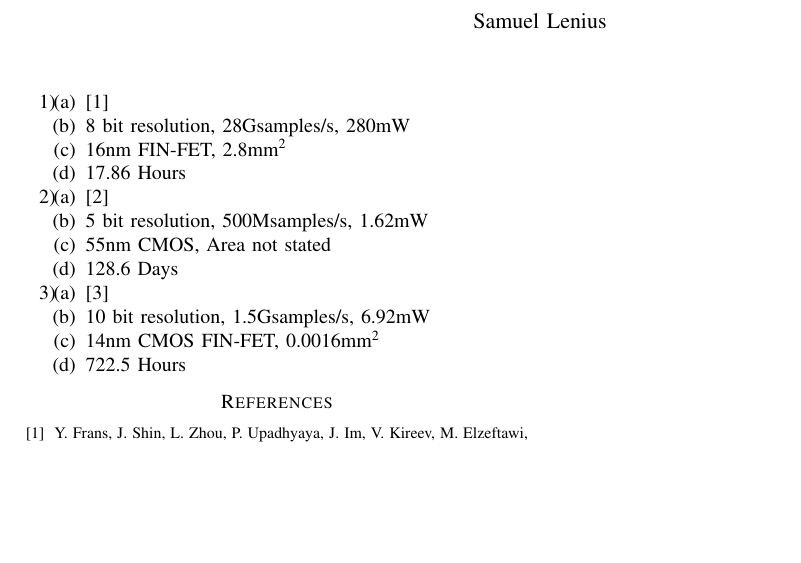
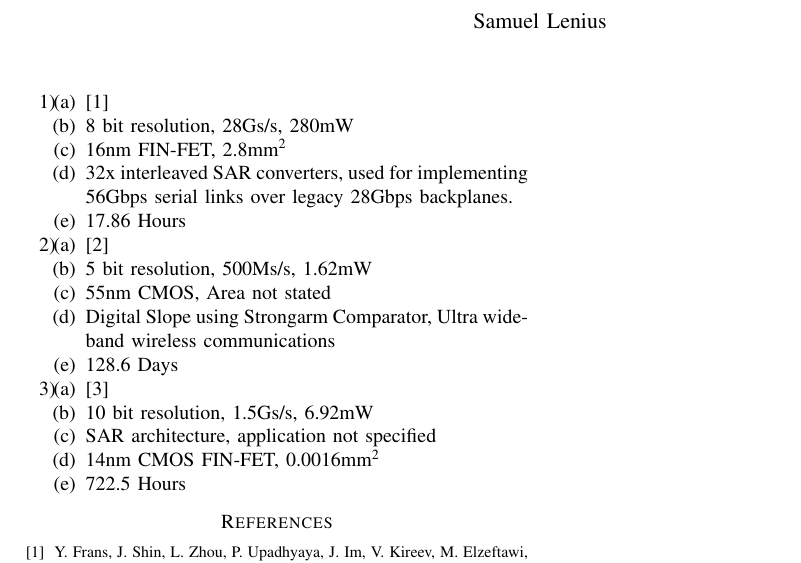
Before and after one commit to slenius/ee315, a LaTeX problem sheet (hw1/p3.tex): part of the page, cut so that both start at the same text, the shorter picture padded with empty space. Compiled offline with pdfLaTeX.

Commit message:
Adding applications and architecture

```diff
--- a/hw1/p3.tex
+++ b/hw1/p3.tex
@@ -16,21 +16,24 @@
   \item
     \begin{enumerate}[label=(\alph*)]
       \item \cite{7811205}
-      \item 8 bit resolution, 28Gsamples/s, 280mW
+      \item 8 bit resolution, 28Gs/s, 280mW
       \item 16nm FIN-FET, 2.8mm\textsuperscript{2}
+      \item 32x interleaved SAR converters, used for implementing 56Gbps serial links over legacy 28Gbps backplanes.
       \item 17.86 Hours
     \end{enumerate}
   \item
     \begin{enumerate}[label=(\alph*)]
       \item \cite{7904657}
-      \item 5 bit resolution, 500Msamples/s, 1.62mW
+      \item 5 bit resolution, 500Ms/s, 1.62mW
       \item 55nm CMOS, Area not stated
+      \item Digital Slope using Strongarm Comparator, Ultra wideband wireless communications
       \item 128.6 Days
     \end{enumerate}
   \item
     \begin{enumerate}[label=(\alph*)]
       \item \cite{7870467}
-      \item 10 bit resolution, 1.5Gsamples/s, 6.92mW
+      \item 10 bit resolution, 1.5Gs/s, 6.92mW
+      \item SAR architecture, application not specified
       \item 14nm CMOS FIN-FET, 0.0016mm\textsuperscript{2}
       \item 722.5 Hours
     \end{enumerate}
```
